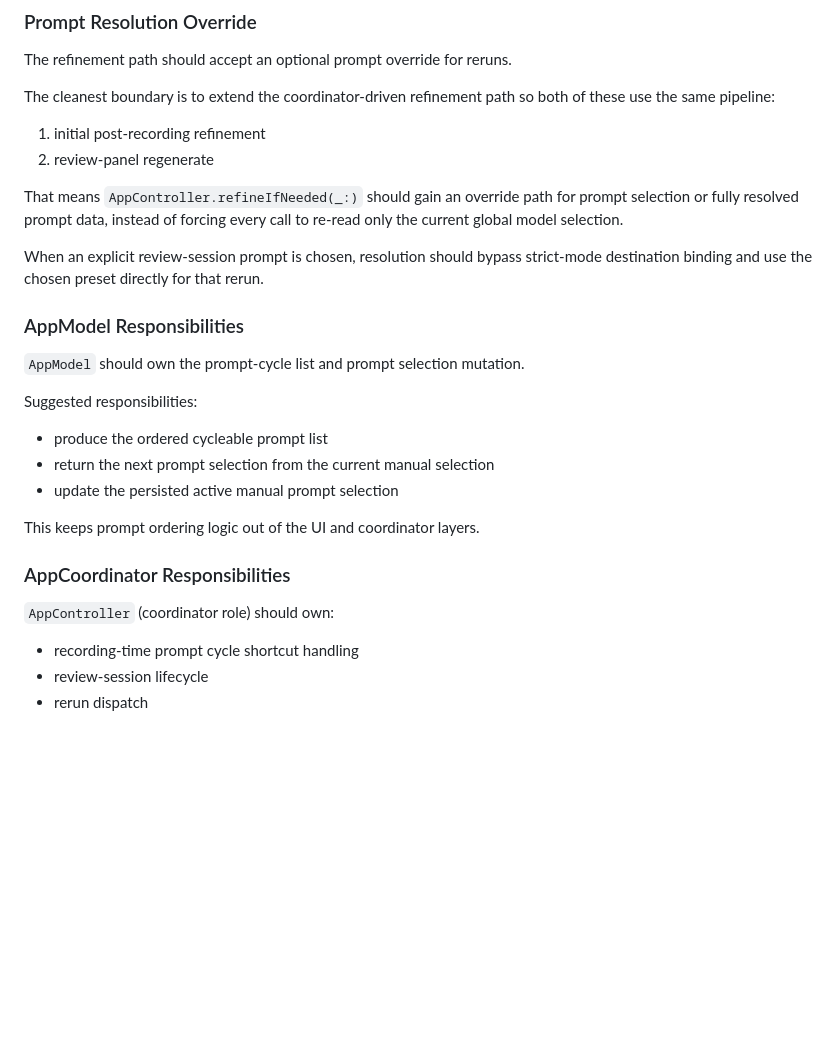
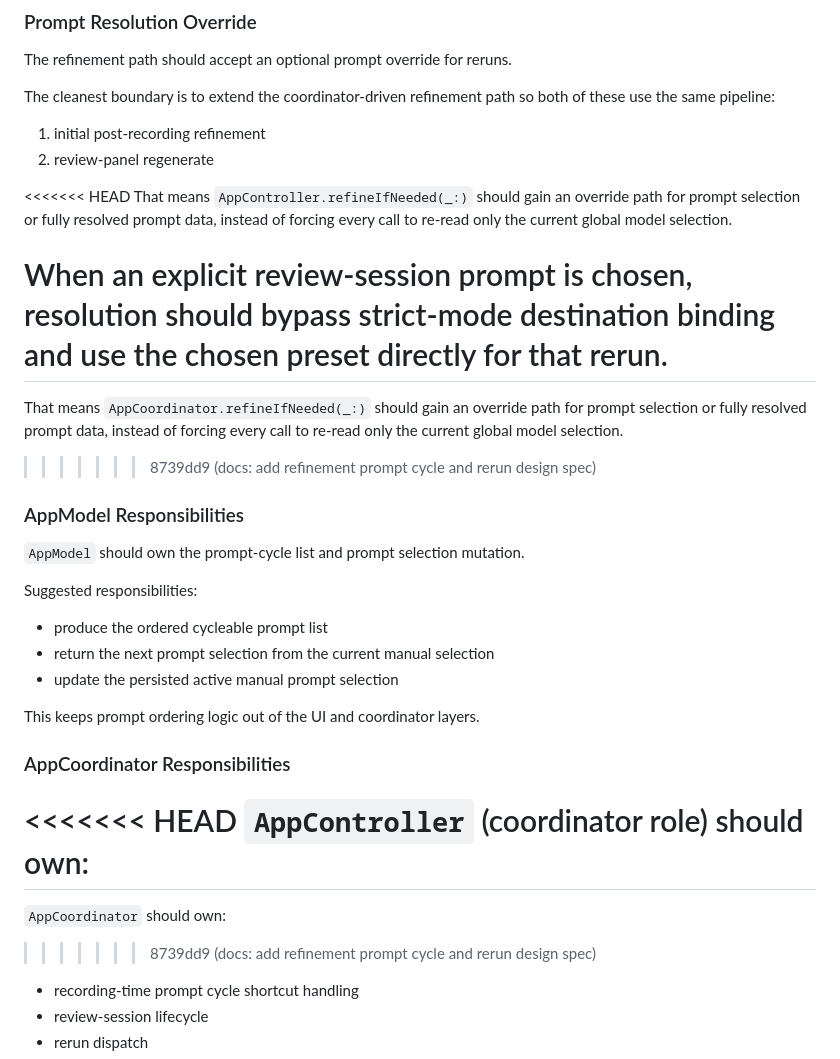
Before and after one commit to pi-dal/VoicePi, a Markdown page: docs/plans/2026-04-12-refinement-prompt-cycle-and-rerun-design.md, the part around one of its changes. Drawn GitHub-style; blank space fills up the shorter version.

```diff
--- a/docs/plans/2026-04-12-refinement-prompt-cycle-and-rerun-design.md
+++ b/docs/plans/2026-04-12-refinement-prompt-cycle-and-rerun-design.md
@@ -337,9 +347,13 @@ The cleanest boundary is to extend the coordinator-driven refinement path so bot
 1. initial post-recording refinement
 2. review-panel regenerate
 
+<<<<<<< HEAD
 That means `AppController.refineIfNeeded(_:)` should gain an override path for prompt selection or fully resolved prompt data, instead of forcing every call to re-read only the current global model selection.
 
 When an explicit review-session prompt is chosen, resolution should bypass strict-mode destination binding and use the chosen preset directly for that rerun.
+=======
+That means `AppCoordinator.refineIfNeeded(_:)` should gain an override path for prompt selection or fully resolved prompt data, instead of forcing every call to re-read only the current global model selection.
+>>>>>>> 8739dd9 (docs: add refinement prompt cycle and rerun design spec)
 
 ### AppModel Responsibilities
 
@@ -355,7 +369,11 @@ This keeps prompt ordering logic out of the UI and coordinator layers.
 
 ### AppCoordinator Responsibilities
 
+<<<<<<< HEAD
 `AppController` (coordinator role) should own:
+=======
+`AppCoordinator` should own:
+>>>>>>> 8739dd9 (docs: add refinement prompt cycle and rerun design spec)
 
 - recording-time prompt cycle shortcut handling
 - review-session lifecycle
```
Also changed, not shown: other parts of docs/plans/2026-04-12-refinement-prompt-cycle-and-rerun-design.md (+15 -1 lines).
